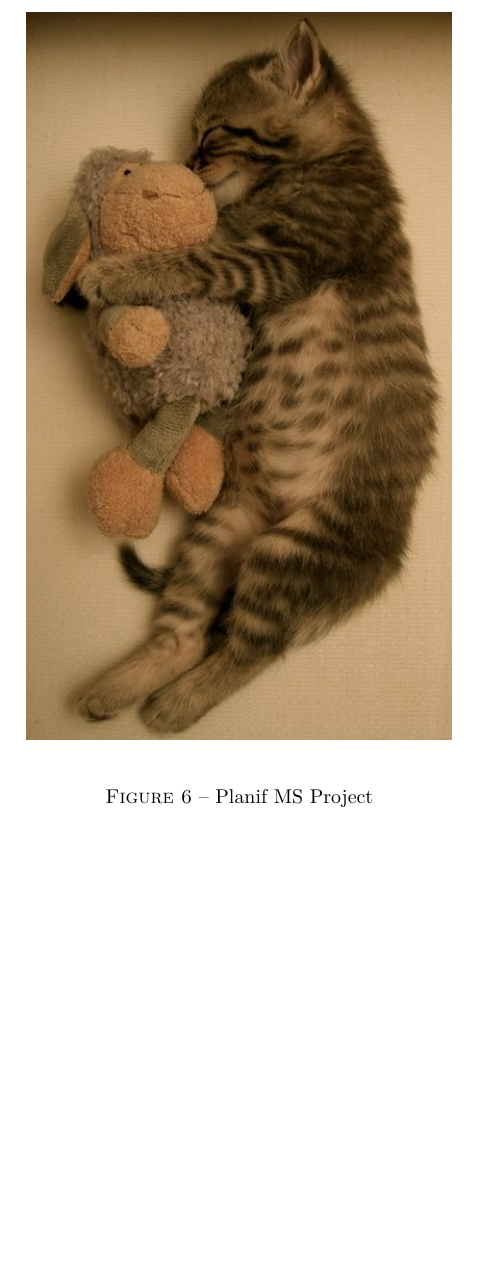
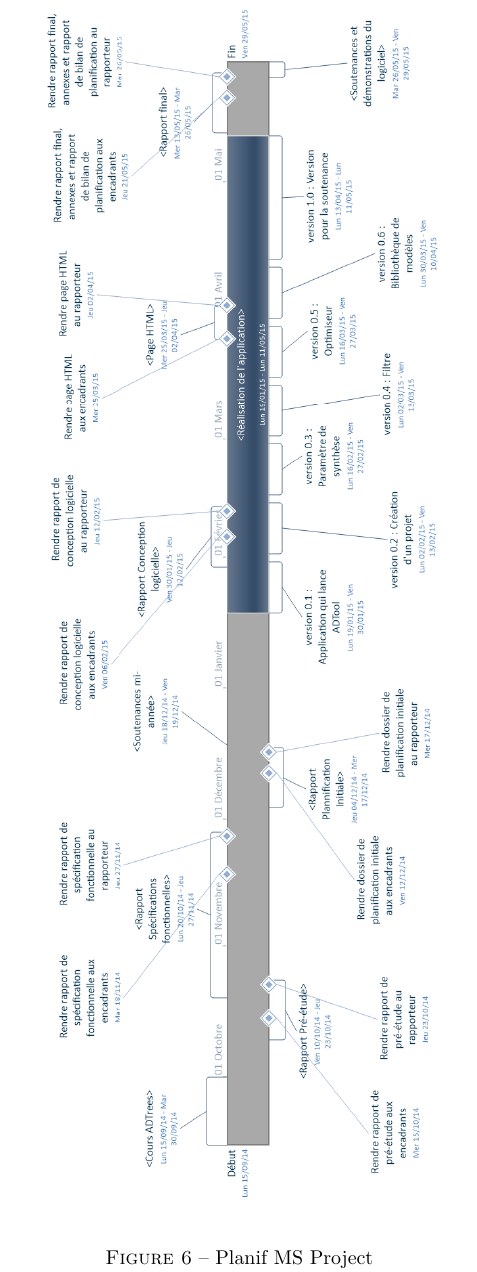
Before and after one commit to HKervadec/korrigolo, a LaTeX document (reports/2 - specification/main.tex, which reads reports/2 - specification/input/organisation.tex): part of page 17 of 22, cut so that both start at the same text, the shorter picture padded with empty space. Compiled offline with pdfLaTeX.

Commit message:
[Report2] Replaced kittycat D:

```diff
--- a/reports/2 - specification/input/organisation.tex
+++ b/reports/2 - specification/input/organisation.tex
@@ -33,7 +33,7 @@
 	\subsection{Planification}
 		\begin{figure}
 			\begin{center}
-				\includegraphics[width=0.5\textwidth]{figure/planif.jpg}
+				\includegraphics[height=0.50\textwidth,angle=90]{figure/planification.png}
 			\end{center}
 			\caption{Planif MS Project}
 			\label{fig:planif}
```
Also changed, not shown: reports/2 - specification/figure/planification.png (renamed from reports/2 - specification/figure/plannification.png).
